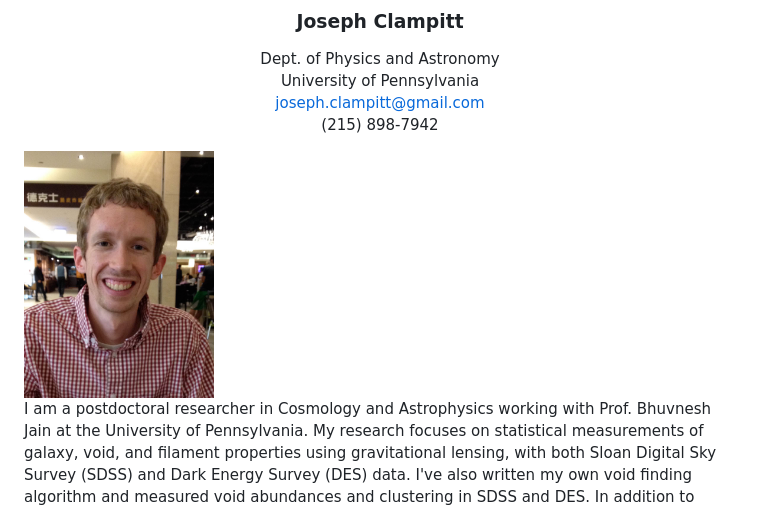
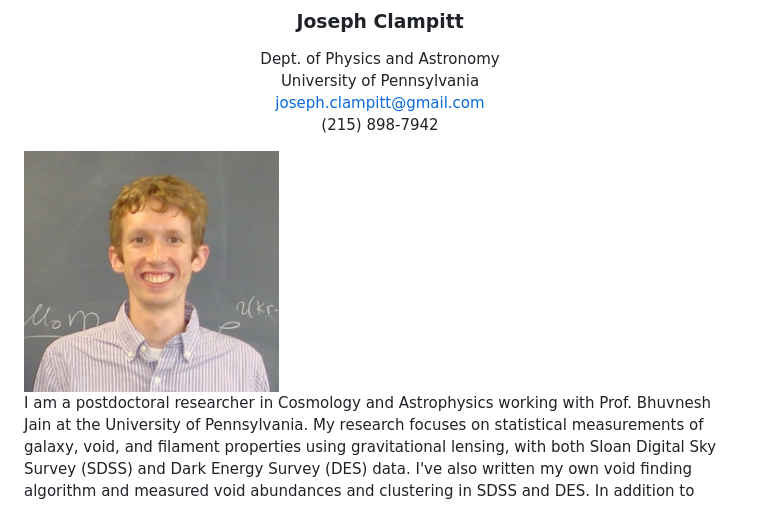
Before and after one commit to clampitt/clampitt.github.io, a Markdown page: index.md, the part around the change. Rendered like a GitHub page; pictures changed too: images/joseph3.jpg (added).

```diff
--- a/index.md
+++ b/index.md
@@ -28,7 +28,7 @@
   </div>
 
   <div class="six columns">
-  <img width=190 src="images/joseph2.jpg"/>
+  <img width=255 src="images/joseph3.jpg"/>
   </div>
 </div>
 
```
Also changed, not shown: 1 other file.
